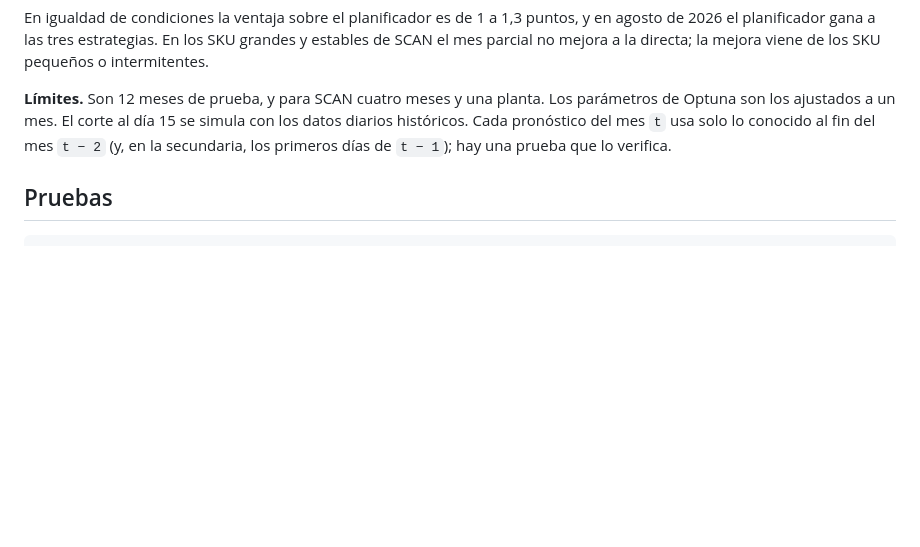
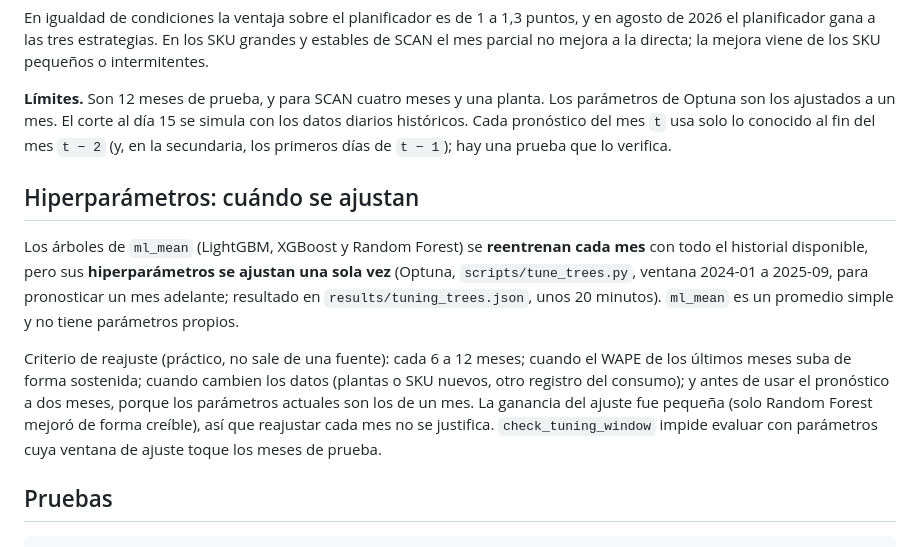
Before and after one commit to Ulysess824/detour_analyzer, a Markdown page: README.md, the part around the change. GitHub-like rendering; blank space fills up the shorter version.

Commit message:
README: when the hyperparameters of ml_mean are tuned and when to re-tune
Co-Authored-By: Claude Sonnet 5.5 <noreply@anthropic.com>
Claude-Session: https://claude.ai/code/session_015s1pwvrciZHqeKwxTN9hf8

````diff
--- a/README.md
+++ b/README.md
@@ -354,6 +354,18 @@ pequeños o intermitentes.
 El corte al día 15 se simula con los datos diarios históricos. Cada pronóstico del mes `t` usa solo lo conocido al fin del mes
 `t − 2` (y, en la secundaria, los primeros días de `t − 1`); hay una prueba que lo verifica.
 
+## Hiperparámetros: cuándo se ajustan
+
+Los árboles de `ml_mean` (LightGBM, XGBoost y Random Forest) se **reentrenan cada mes** con todo el historial disponible, pero sus
+**hiperparámetros se ajustan una sola vez** (Optuna, `scripts/tune_trees.py`, ventana 2024-01 a 2025-09, para pronosticar un mes
+adelante; resultado en `results/tuning_trees.json`, unos 20 minutos). `ml_mean` es un promedio simple y no tiene parámetros propios.
+
+Criterio de reajuste (práctico, no sale de una fuente): cada 6 a 12 meses; cuando el WAPE de los últimos meses suba de forma
+sostenida; cuando cambien los datos (plantas o SKU nuevos, otro registro del consumo); y antes de usar el pronóstico a dos meses,
+porque los parámetros actuales son los de un mes. La ganancia del ajuste fue pequeña (solo Random Forest mejoró de forma creíble),
+así que reajustar cada mes no se justifica. `check_tuning_window` impide evaluar con parámetros cuya ventana de ajuste toque los
+meses de prueba.
+
 ## Pruebas
 
 ```bash
````
